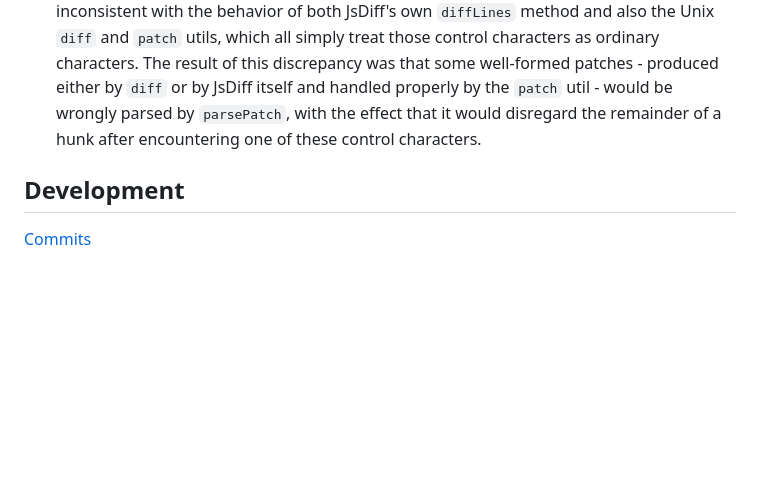
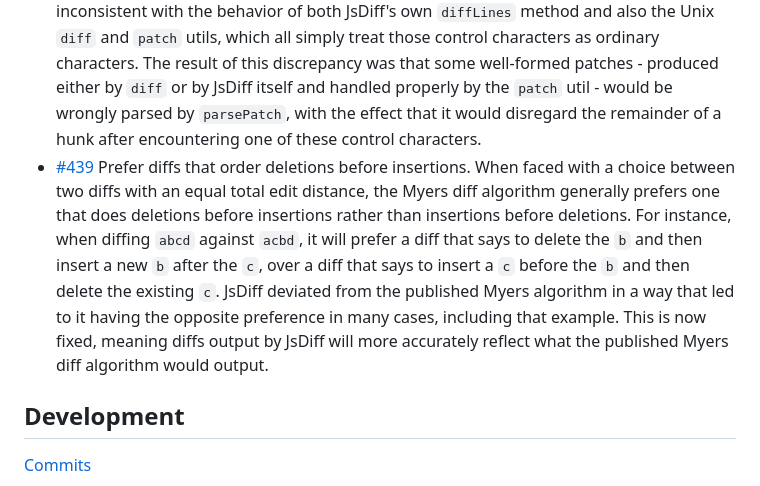
Before and after one commit to kpdecker/jsdiff, a Markdown page: release-notes.md, the part around the change. Rendered like a GitHub page; blank space fills up the shorter version.

Commit message:
add release notes

```diff
--- a/release-notes.md
+++ b/release-notes.md
@@ -5,6 +5,7 @@
 [Commits](https://github.com/kpdecker/jsdiff/compare/master...v6.0.0-staging)
 
 - [#435](https://github.com/kpdecker/jsdiff/pull/435) Fix `parsePatch` handling of control characters. `parsePatch` used to interpret various unusual control characters - namely vertical tabs, form feeds, lone carriage returns without a line feed, and EBCDIC NELs - as line breaks when parsing a patch file. This was inconsistent with the behavior of both JsDiff's own `diffLines` method and also the Unix `diff` and `patch` utils, which all simply treat those control characters as ordinary characters. The result of this discrepancy was that some well-formed patches - produced either by `diff` or by JsDiff itself and handled properly by the `patch` util - would be wrongly parsed by `parsePatch`, with the effect that it would disregard the remainder of a hunk after encountering one of these control characters.
+- [#439](https://github.com/kpdecker/jsdiff/pull/439) Prefer diffs that order deletions before insertions. When faced with a choice between two diffs with an equal total edit distance, the Myers diff algorithm generally prefers one that does deletions before insertions rather than insertions before deletions. For instance, when diffing `abcd` against `acbd`, it will prefer a diff that says to delete the `b` and then insert a new `b` after the `c`, over a diff that says to insert a `c` before the `b` and then delete the existing `c`. JsDiff deviated from the published Myers algorithm in a way that led to it having the opposite preference in many cases, including that example. This is now fixed, meaning diffs output by JsDiff will more accurately reflect what the published Myers diff algorithm would output.
 
 ## Development
 
```
